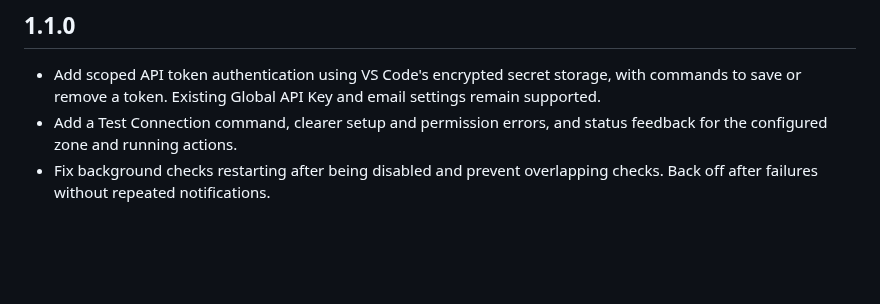
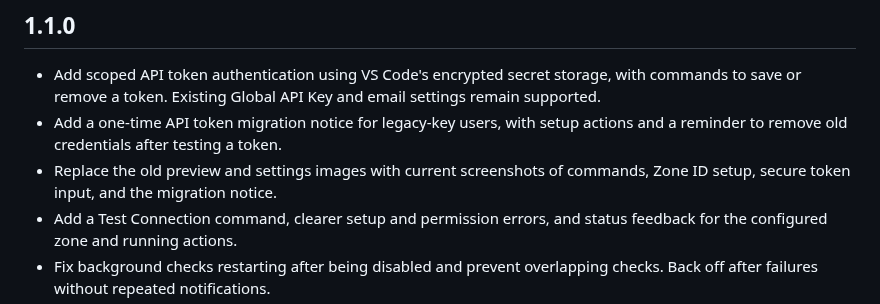
Before and after one commit to solid-pixel/vscode-cloudflareDevTools, a Markdown page: CHANGELOG.md, the part around the change. Rendered like a GitHub page; blank space fills up the shorter version.

```diff
--- a/CHANGELOG.md
+++ b/CHANGELOG.md
@@ -5,6 +5,8 @@ All notable changes to this project will be documented in this file.
 ## **1.1.0**
 
 - Add scoped API token authentication using VS Code's encrypted secret storage, with commands to save or remove a token. Existing Global API Key and email settings remain supported.
+- Add a one-time API token migration notice for legacy-key users, with setup actions and a reminder to remove old credentials after testing a token.
+- Replace the old preview and settings images with current screenshots of commands, Zone ID setup, secure token input, and the migration notice.
 - Add a Test Connection command, clearer setup and permission errors, and status feedback for the configured zone and running actions.
 - Fix background checks restarting after being disabled and prevent overlapping checks. Back off after failures without repeated notifications.
 - Purge the cache automatically only after turning Development Mode on. Cancel pending purges when configuration changes, and keep each action tied to its original zone.
```
Also changed, not shown: README.md (+16 -2 lines), assets/commands.png (added), assets/migration-notice.png (added), assets/preview.gif (deleted), assets/settings.png, assets/token-input.png (added), 3 other files.
